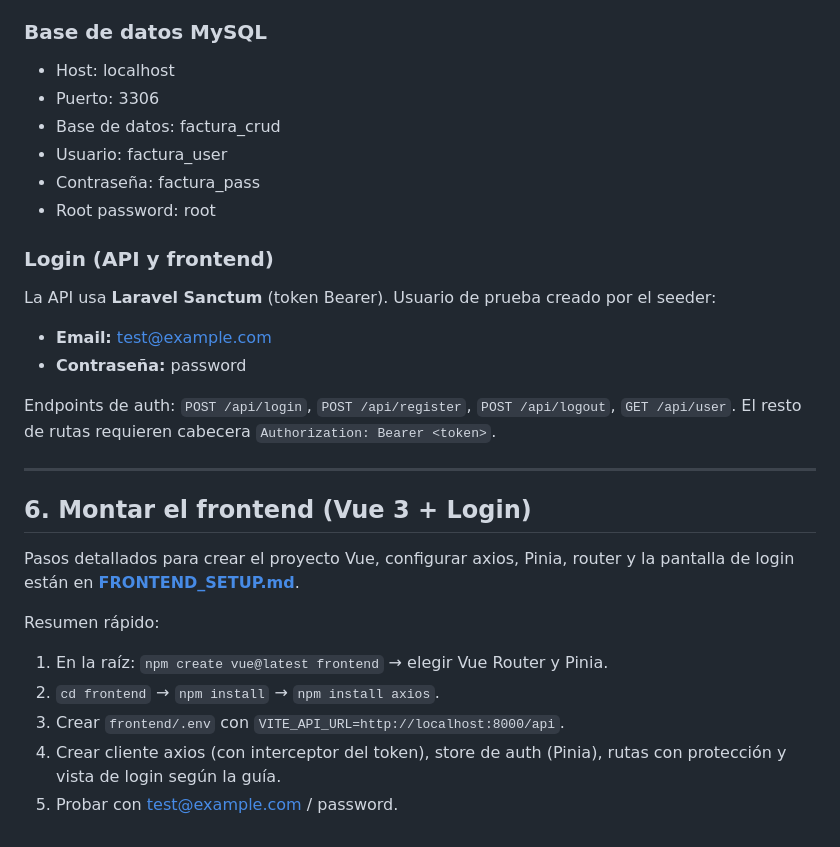
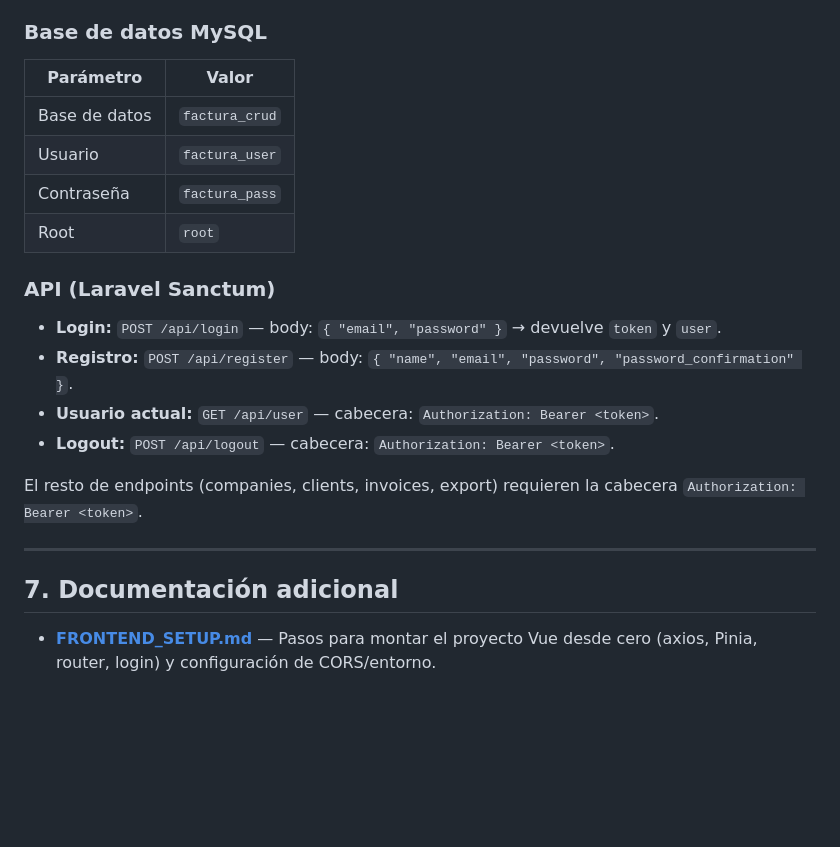
Before and after one commit to kalg12/Factura-CRUD-VueLaravelMySQL, a Markdown page: README.md, the part around one of its changes. GitHub-like rendering; blank space fills up the shorter version.

```diff
--- a/README.md
+++ b/README.md
@@ -102,32 +159,24 @@ Principios aplicados:
 
 ### Base de datos MySQL
 
-- Host: localhost
-- Puerto: 3306
-- Base de datos: factura_crud
-- Usuario: factura_user
-- Contraseña: factura_pass
-- Root password: root
+| Parámetro   | Valor          |
+|------------|----------------|
+| Base de datos | `factura_crud` |
+| Usuario    | `factura_user` |
+| Contraseña | `factura_pass` |
+| Root       | `root`         |
 
-### Login (API y frontend)
+### API (Laravel Sanctum)
 
-La API usa **Laravel Sanctum** (token Bearer). Usuario de prueba creado por el seeder:
+- **Login:** `POST /api/login` — body: `{ "email", "password" }` → devuelve `token` y `user`.
+- **Registro:** `POST /api/register` — body: `{ "name", "email", "password", "password_confirmation" }`.
+- **Usuario actual:** `GET /api/user` — cabecera: `Authorization: Bearer <token>`.
+- **Logout:** `POST /api/logout` — cabecera: `Authorization: Bearer <token>`.
 
-- **Email:** test@example.com
-- **Contraseña:** password
-
-Endpoints de auth: `POST /api/login`, `POST /api/register`, `POST /api/logout`, `GET /api/user`. El resto de rutas requieren cabecera `Authorization: Bearer <token>`.
+El resto de endpoints (companies, clients, invoices, export) requieren la cabecera `Authorization: Bearer <token>`.
 
 ---
 
-## 6. Montar el frontend (Vue 3 + Login)
+## 7. Documentación adicional
 
-Pasos detallados para crear el proyecto Vue, configurar axios, Pinia, router y la pantalla de login están en **[FRONTEND_SETUP.md](./FRONTEND_SETUP.md)**.
-
-Resumen rápido:
-
-1. En la raíz: `npm create vue@latest frontend` → elegir Vue Router y Pinia.
-2. `cd frontend` → `npm install` → `npm install axios`.
-3. Crear `frontend/.env` con `VITE_API_URL=http://localhost:8000/api`.
-4. Crear cliente axios (con interceptor del token), store de auth (Pinia), rutas con protección y vista de login según la guía.
-5. Probar con test@example.com / password.
+- **[FRONTEND_SETUP.md](./FRONTEND_SETUP.md)** — Pasos para montar el proyecto Vue desde cero (axios, Pinia, router, login) y configuración de CORS/entorno.
```
Also changed, not shown: other parts of README.md (+128 -71 lines).
